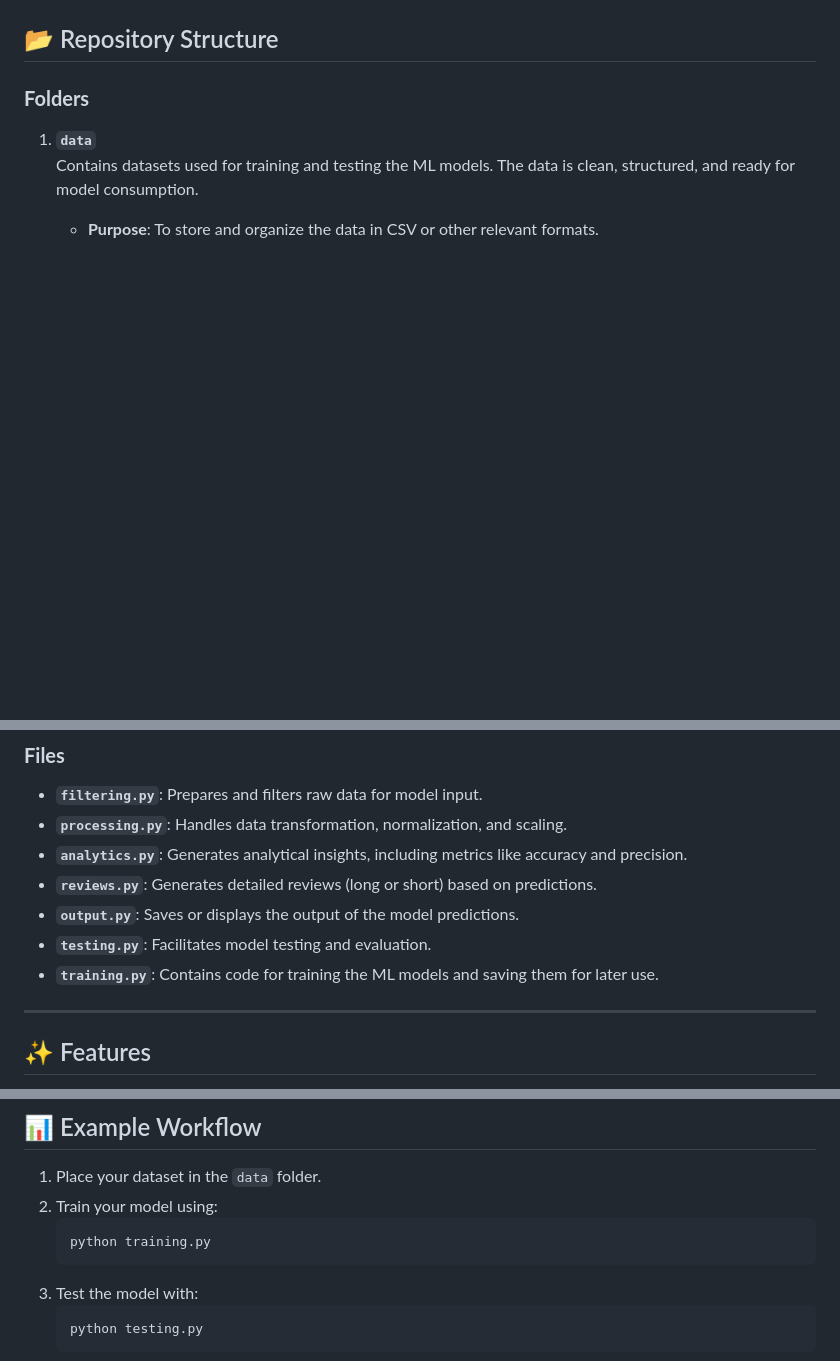
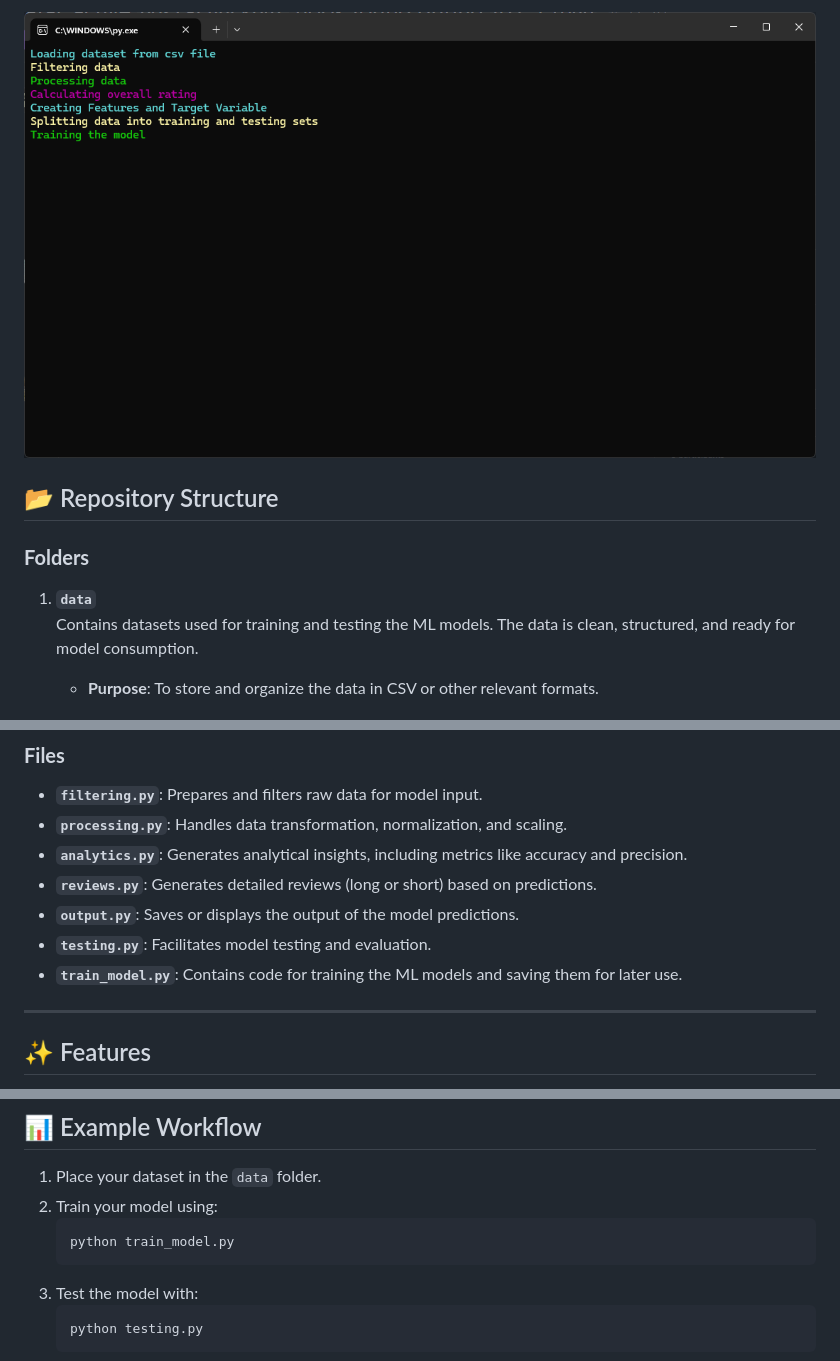
Before and after one commit to Krishna-Noutiyal/Hotel-Review-Sentiment-Analysis, a Markdown page: README.md, 3 parts joined by grey strips. GitHub-like rendering; blank space fills up the shorter version.

````diff
--- a/README.md
+++ b/README.md
@@ -9,3 +36,4 @@ This repository is structured to support ease of understanding, scalability, and
+![Training Model](./assets/training_model.png)
 
 ## 📂 Repository Structure
 
@@ -33,7 +61,7 @@ This repository is structured to support ease of understanding, scalability, and
 - **`reviews.py`**: Generates detailed reviews (long or short) based on predictions.
 - **`output.py`**: Saves or displays the output of the model predictions.
 - **`testing.py`**: Facilitates model testing and evaluation.
-- **`training.py`**: Contains code for training the ML models and saving them for later use.
+- **`train_model.py`**: Contains code for training the ML models and saving them for later use.
 
 ---
 
@@ -77,7 +105,7 @@ This repository is structured to support ease of understanding, scalability, and
 1. Place your dataset in the `data` folder.
 2. Train your model using:
    ```bash
-   python training.py
+   python train_model.py
    ```
 3. Test the model with:
    ```bash
````
Also changed, not shown: other parts of README.md (+31 -4 lines).
